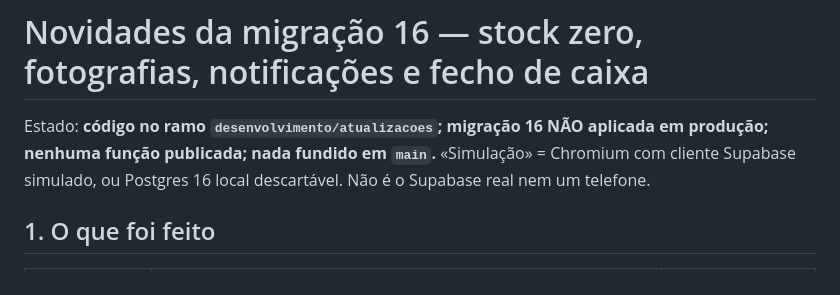
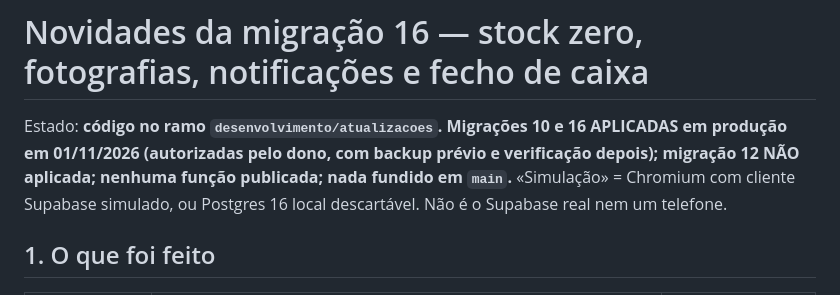
Before and after one commit to zeboys96/Gestmz-, a Markdown page: docs/NOVIDADES-16.md, the part around the change. Rendered like a GitHub page.

```diff
--- a/docs/NOVIDADES-16.md
+++ b/docs/NOVIDADES-16.md
@@ -1,6 +1,6 @@
 # Novidades da migração 16 — stock zero, fotografias, notificações e fecho de caixa
 
-Estado: **código no ramo `desenvolvimento/atualizacoes`; migração 16 NÃO aplicada em produção; nenhuma função publicada; nada fundido em `main`.**
+Estado: **código no ramo `desenvolvimento/atualizacoes`. Migrações 10 e 16 APLICADAS em produção em 01/11/2026 (autorizadas pelo dono, com backup prévio e verificação depois); migração 12 NÃO aplicada; nenhuma função publicada; nada fundido em `main`.**
 «Simulação» = Chromium com cliente Supabase simulado, ou Postgres 16 local descartável. Não é o Supabase real nem um telefone.
 
 ## 1. O que foi feito
```
Also changed, not shown: docs/PACOTE-AUTORIZACAO-10-16.md (+1 -1 lines).
